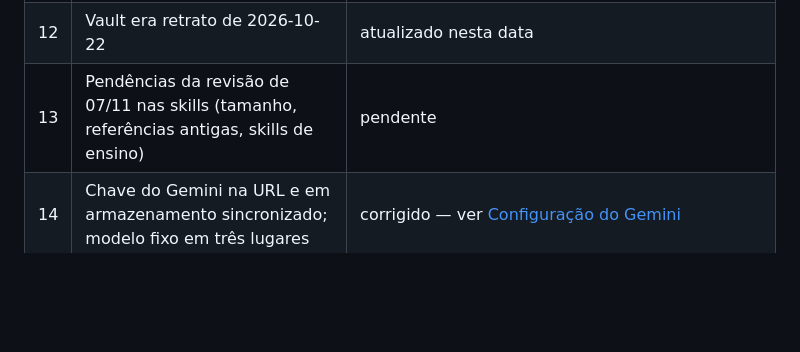
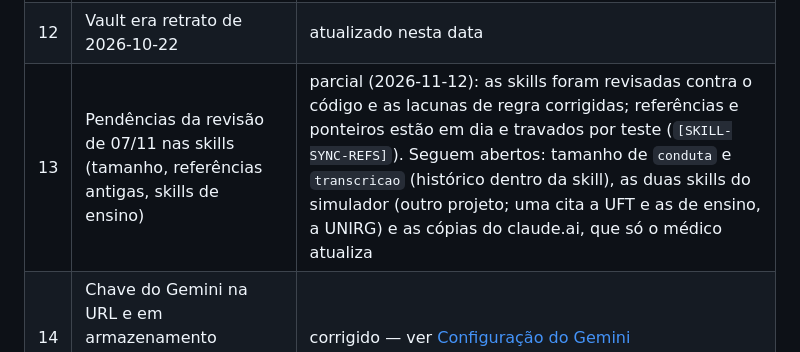
Before and after one commit to fuadibrahimgpi/Shospin, a Markdown page: vault/analise-estrutura-2026-11-10.md, the part around the change. Rendered like a GitHub page; blank space fills up the shorter version.

```diff
--- a/vault/analise-estrutura-2026-11-10.md
+++ b/vault/analise-estrutura-2026-11-10.md
@@ -30,7 +30,7 @@ A linha principal conversa bem: voz → entrevista → guards → injeção →
 | 10 | README descrevia um projeto em TypeScript que nunca existiu | reescrito |
 | 11 | Sem `CLAUDE.md`: regras de trabalho só na memória privada do assistente | criado |
 | 12 | Vault era retrato de 2026-10-22 | atualizado nesta data |
-| 13 | Pendências da revisão de 07/11 nas skills (tamanho, referências antigas, skills de ensino) | pendente |
+| 13 | Pendências da revisão de 07/11 nas skills (tamanho, referências antigas, skills de ensino) | parcial (2026-11-12): as skills foram revisadas contra o código e as lacunas de regra corrigidas; referências e ponteiros estão em dia e travados por teste (`[SKILL-SYNC-REFS]`). Seguem abertos: tamanho de `conduta` e `transcricao` (histórico dentro da skill), as duas skills do simulador (outro projeto; uma cita a UFT e as de ensino, a UNIRG) e as cópias do claude.ai, que só o médico atualiza |
 | 14 | Chave do Gemini na URL e em armazenamento sincronizado; modelo fixo em três lugares | corrigido — ver [Configuração do Gemini](modulos/gemini-config.md) |
 | 15 | Ferramentas: teste de integração num arquivo só, sem CI, sem `.gitattributes` | pendente (a checagem de sintaxe já cobre `config/`) |
 | 16 | Critérios de medicamentos falhavam: nomes em sete listas escritas à mão, guards em fila sobre texto livre | passos 1 e 2 feitos (lista única no [Léxico](modulos/medicamentos-lexico.md)); passo 3 em modo sombra, falta medir em consulta real e decidir se o agente passa a escrever o campo — ver [DecisionEngine](agentes/decision-engine.md) |
```
Also changed, not shown: vault/historico/linha-do-tempo.md (+2 -0 lines).
